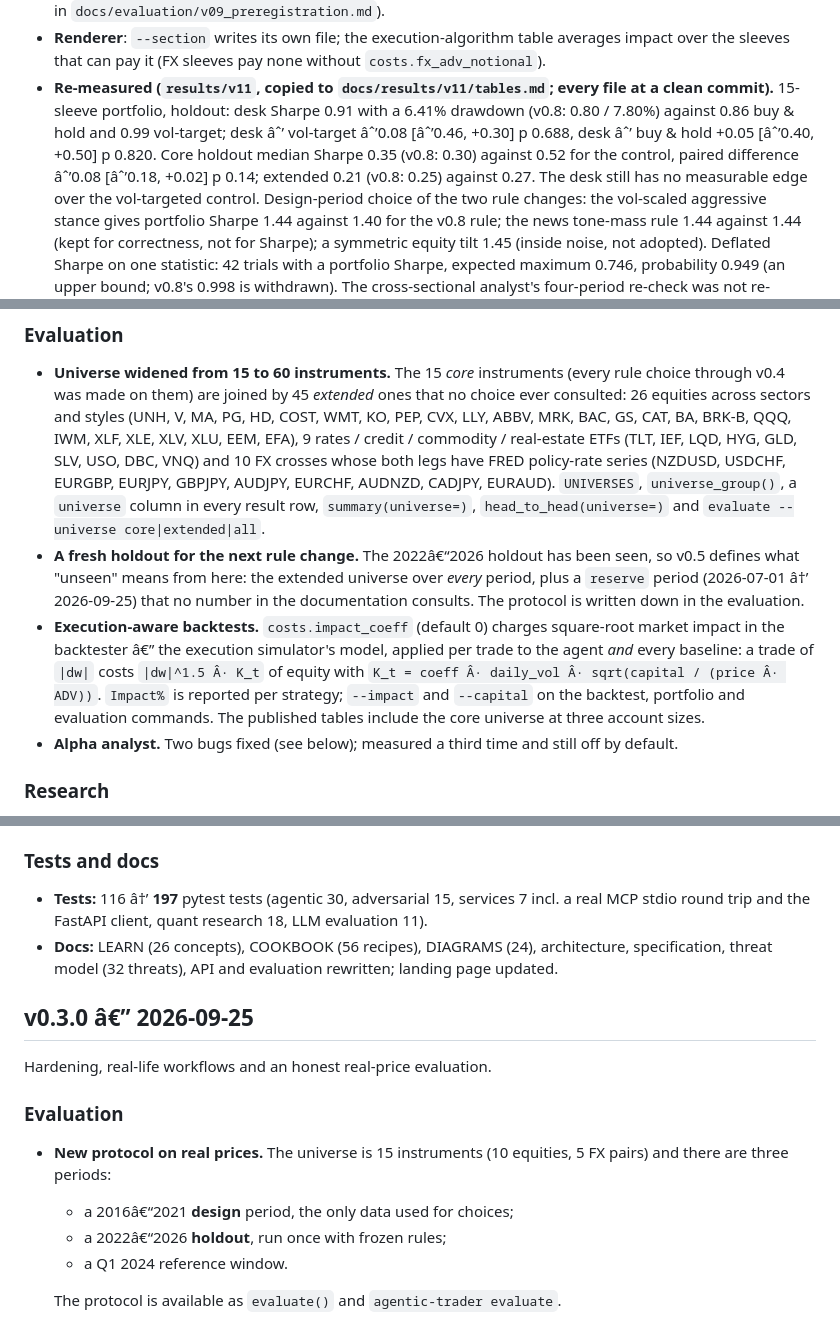
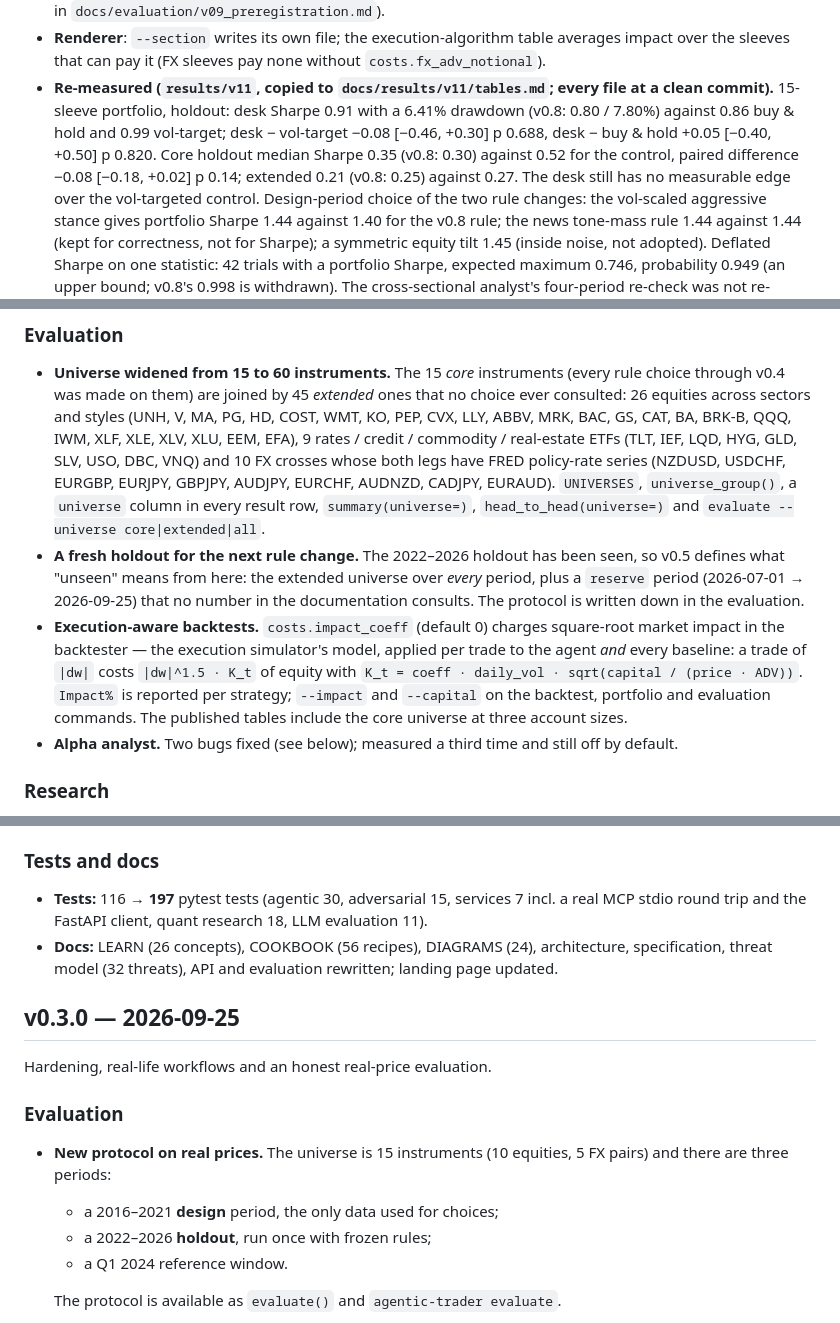
Before and after one commit to AshJha0/agentic-trader, a Markdown page: CHANGELOG.md, 3 parts joined by grey strips. GitHub-like rendering.

```diff
--- a/CHANGELOG.md
+++ b/CHANGELOG.md
@@ -815,9 +816,9 @@ changes below move the next re-measurement (`results/v11`, [v011_review.md](docs
   the sleeves that can pay it (FX sleeves pay none without `costs.fx_adv_notional`).
 - **Re-measured (`results/v11`, copied to `docs/results/v11/tables.md`; every file at a clean commit).**
   15-sleeve portfolio, holdout: desk Sharpe 0.91 with a 6.41% drawdown (v0.8: 0.80 / 7.80%) against 0.86
-  buy & hold and 0.99 vol-target; desk âˆ’ vol-target âˆ’0.08 [âˆ’0.46, +0.30] p 0.688, desk âˆ’ buy & hold +0.05
-  [âˆ’0.40, +0.50] p 0.820. Core holdout median Sharpe 0.35 (v0.8: 0.30) against 0.52 for the control, paired
-  difference âˆ’0.08 [âˆ’0.18, +0.02] p 0.14; extended 0.21 (v0.8: 0.25) against 0.27. The desk still has no
+  buy & hold and 0.99 vol-target; desk − vol-target −0.08 [−0.46, +0.30] p 0.688, desk − buy & hold +0.05
+  [−0.40, +0.50] p 0.820. Core holdout median Sharpe 0.35 (v0.8: 0.30) against 0.52 for the control, paired
+  difference −0.08 [−0.18, +0.02] p 0.14; extended 0.21 (v0.8: 0.25) against 0.27. The desk still has no
   measurable edge over the vol-targeted control. Design-period choice of the two rule changes: the
   vol-scaled aggressive stance gives portfolio Sharpe 1.44 against 1.40 for the v0.8 rule; the news
   tone-mass rule 1.44 against 1.44 (kept for correctness, not for Sharpe); a symmetric equity tilt 1.45
@@ -1945,14 +1946,14 @@ deployment guards; property-based fuzzing of the C++ boundary; and the alpha-ana
   EURJPY, GBPJPY, AUDJPY, EURCHF, AUDNZD, CADJPY, EURAUD). `UNIVERSES`, `universe_group()`,
   a `universe` column in every result row, `summary(universe=)`, `head_to_head(universe=)`
   and `evaluate --universe core|extended|all`.
-- **A fresh holdout for the next rule change.** The 2022â€“2026 holdout has been seen, so
+- **A fresh holdout for the next rule change.** The 2022–2026 holdout has been seen, so
   v0.5 defines what "unseen" means from here: the extended universe over *every* period,
-  plus a `reserve` period (2026-07-01 â†’ 2026-09-25) that no number in the documentation
+  plus a `reserve` period (2026-07-01 → 2026-09-25) that no number in the documentation
   consults. The protocol is written down in the evaluation.
 - **Execution-aware backtests.** `costs.impact_coeff` (default 0) charges square-root market
-  impact in the backtester â€” the execution simulator's model, applied per trade to the agent
-  *and* every baseline: a trade of `|dw|` costs `|dw|^1.5 Â· K_t` of equity with
-  `K_t = coeff Â· daily_vol Â· sqrt(capital / (price Â· ADV))`. `Impact%` is reported per
+  impact in the backtester — the execution simulator's model, applied per trade to the agent
+  *and* every baseline: a trade of `|dw|` costs `|dw|^1.5 · K_t` of equity with
+  `K_t = coeff · daily_vol · sqrt(capital / (price · ADV))`. `Impact%` is reported per
   strategy; `--impact` and `--capital` on the backtest, portfolio and evaluation commands.
   The published tables include the core universe at three account sizes.
 - **Alpha analyst.** Two bugs fixed (see below); measured a third time and still off by default.
@@ -2105,20 +2106,20 @@ The agentic layer, the quant research layer, and a rewrite of the documentation.
   parallel evaluation (`evaluate(workers=)`) from the pending LLM-evaluation work are included.
 
 ### Tests and docs
-- **Tests:** 116 â†’ **197** pytest tests (agentic 30, adversarial 15, services 7 incl. a real
+- **Tests:** 116 → **197** pytest tests (agentic 30, adversarial 15, services 7 incl. a real
   MCP stdio round trip and the FastAPI client, quant research 18, LLM evaluation 11).
 - **Docs:** LEARN (26 concepts), COOKBOOK (56 recipes), DIAGRAMS (24), architecture,
   specification, threat model (32 threats), API and evaluation rewritten; landing page updated.
 
-## v0.3.0 â€” 2026-09-25
+## v0.3.0 — 2026-09-25
 
 Hardening, real-life workflows and an honest real-price evaluation.
 
 ### Evaluation
 - **New protocol on real prices.** The universe is 15 instruments (10 equities, 5 FX pairs)
   and there are three periods:
-  - a 2016â€“2021 **design** period, the only data used for choices;
-  - a 2022â€“2026 **holdout**, run once with frozen rules;
+  - a 2016–2021 **design** period, the only data used for choices;
+  - a 2022–2026 **holdout**, run once with frozen rules;
   - a Q1 2024 reference window.
 
   The protocol is available as `evaluate()` and `agentic-trader evaluate`.
```
Also changed, not shown: other parts of CHANGELOG.md (+59 -58 lines).
